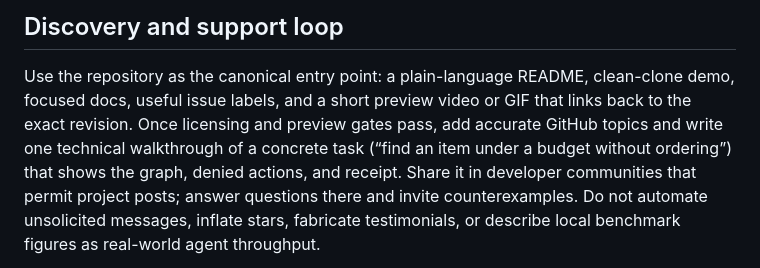
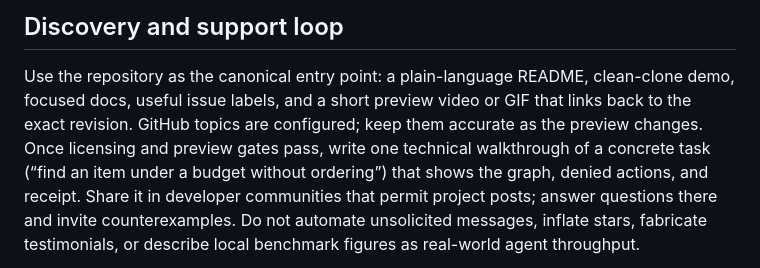
Before and after one commit to safal207/Liminal-Rail-Metro, a Markdown page: docs/adoption-roadmap.md, the part around the change. Drawn GitHub-style.

Commit message:
Reflect configured GitHub topics in adoption roadmap

```diff
--- a/docs/adoption-roadmap.md
+++ b/docs/adoption-roadmap.md
@@ -42,8 +42,9 @@ A2A, HTTPS, a browser, or an agent framework.
 
 Use the repository as the canonical entry point: a plain-language README,
 clean-clone demo, focused docs, useful issue labels, and a short preview video
-or GIF that links back to the exact revision. Once licensing and preview gates
-pass, add accurate GitHub topics and write one technical walkthrough of a
+or GIF that links back to the exact revision. GitHub topics are configured;
+keep them accurate as the preview changes. Once licensing and preview gates
+pass, write one technical walkthrough of a
 concrete task (“find an item under a budget without ordering”) that shows the
 graph, denied actions, and receipt. Share it in developer communities that
 permit project posts; answer questions there and invite counterexamples. Do
```
